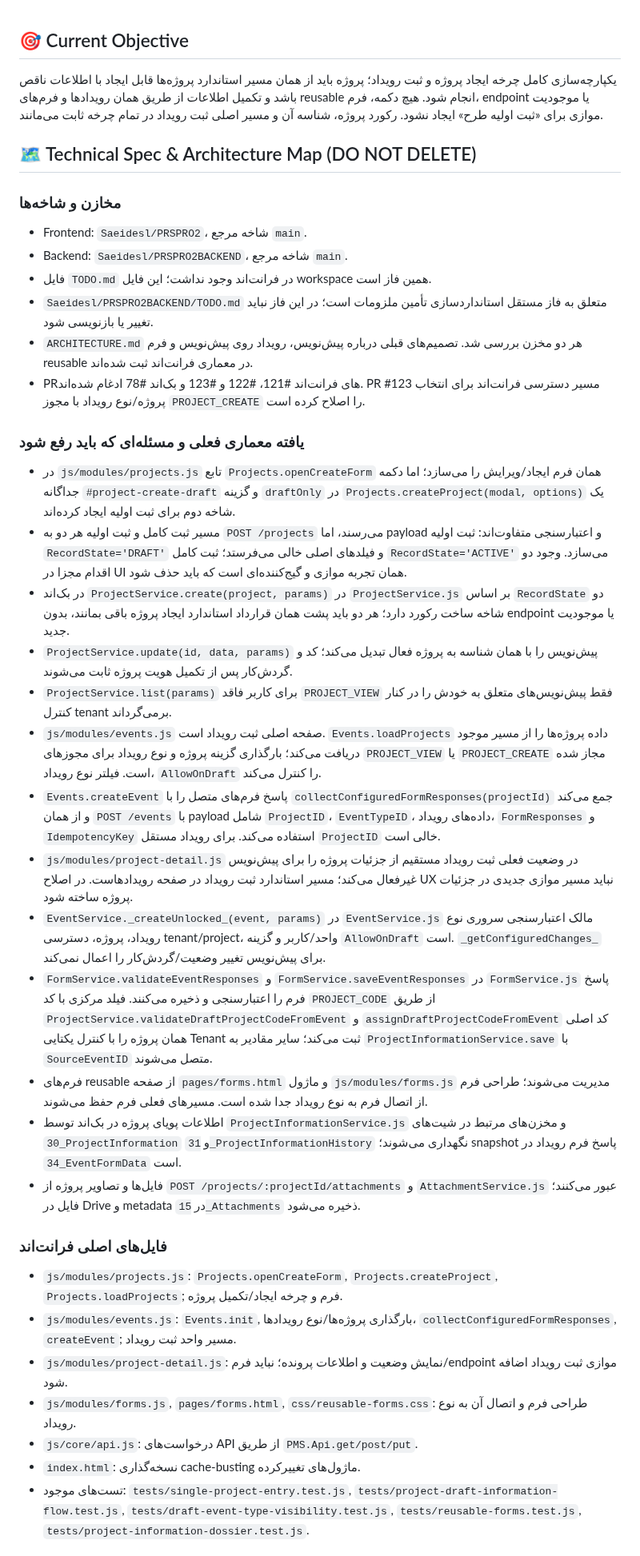
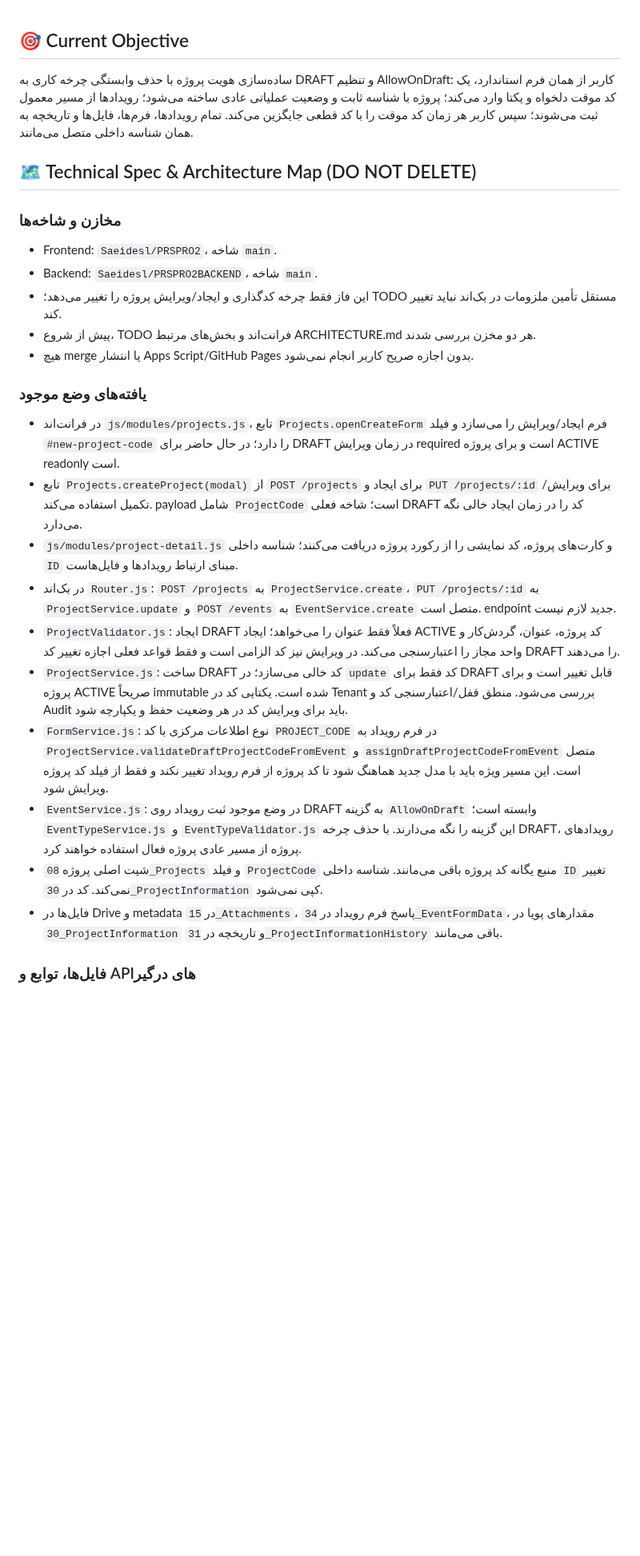
Before and after one commit to Saeidesl/PRSPRO2, a Markdown page: TODO.md, the part around one of its changes. Shown at 80% size. Drawn GitHub-style; blank space fills up the shorter version.

```diff
--- a/TODO.md
+++ b/TODO.md
@@ -1,38 +1,27 @@
 ## 🎯 Current Objective
 
-یکپارچه‌سازی کامل چرخه ایجاد پروژه و ثبت رویداد؛ پروژه باید از همان مسیر استاندارد پروژه‌ها قابل ایجاد با اطلاعات ناقص باشد و تکمیل اطلاعات از طریق همان رویدادها و فرم‌های reusable انجام شود. هیچ دکمه، فرم، endpoint یا موجودیت موازی برای «ثبت اولیه طرح» ایجاد نشود. رکورد پروژه، شناسه آن و مسیر اصلی ثبت رویداد در تمام چرخه ثابت می‌مانند.
+ساده‌سازی هویت پروژه با حذف وابستگی چرخه کاری به DRAFT و تنظیم AllowOnDraft: کاربر از همان فرم استاندارد، یک کد موقت دلخواه و یکتا وارد می‌کند؛ پروژه با شناسه ثابت و وضعیت عملیاتی عادی ساخته می‌شود؛ رویدادها از مسیر معمول ثبت می‌شوند؛ سپس کاربر هر زمان کد موقت را با کد قطعی جایگزین می‌کند. تمام رویدادها، فرم‌ها، فایل‌ها و تاریخچه به همان شناسه داخلی متصل می‌مانند.
 
 ## 🗺️ Technical Spec & Architecture Map (DO NOT DELETE)
 
 ### مخازن و شاخه‌ها
-- Frontend: `Saeidesl/PRSPRO2`، شاخه مرجع `main`.
-- Backend: `Saeidesl/PRSPRO2BACKEND`، شاخه مرجع `main`.
-- فایل `TODO.md` در فرانت‌اند وجود نداشت؛ این فایل workspace همین فاز است.
-- `Saeidesl/PRSPRO2BACKEND/TODO.md` متعلق به فاز مستقل استانداردسازی تأمین ملزومات است؛ در این فاز نباید تغییر یا بازنویسی شود.
-- `ARCHITECTURE.md` هر دو مخزن بررسی شد. تصمیم‌های قبلی درباره پیش‌نویس، رویداد روی پیش‌نویس و فرم reusable در معماری فرانت‌اند ثبت شده‌اند.
-- PRهای فرانت‌اند #121، #122 و #123 و بک‌اند #78 ادغام شده‌اند. PR #123 مسیر دسترسی فرانت‌اند برای انتخاب پروژه/نوع رویداد با مجوز `PROJECT_CREATE` را اصلاح کرده است.
+- Frontend: `Saeidesl/PRSPRO2`، شاخه `main`.
+- Backend: `Saeidesl/PRSPRO2BACKEND`، شاخه `main`.
+- این فاز فقط چرخه کدگذاری و ایجاد/ویرایش پروژه را تغییر می‌دهد؛ TODO مستقل تأمین ملزومات در بک‌اند نباید تغییر کند.
+- پیش از شروع، TODO فرانت‌اند و بخش‌های مرتبط ARCHITECTURE.md هر دو مخزن بررسی شدند.
+- هیچ merge یا انتشار Apps Script/GitHub Pages بدون اجازه صریح کاربر انجام نمی‌شود.
 
-### یافته معماری فعلی و مسئله‌ای که باید رفع شود
-- در `js/modules/projects.js` تابع `Projects.openCreateForm` همان فرم ایجاد/ویرایش را می‌سازد؛ اما دکمه جداگانه `#project-create-draft` و گزینه `draftOnly` در `Projects.createProject(modal, options)` یک شاخه دوم برای ثبت اولیه ایجاد کرده‌اند.
-- مسیر ثبت کامل و ثبت اولیه هر دو به `POST /projects` می‌رسند، اما payload و اعتبارسنجی متفاوت‌اند: ثبت اولیه `RecordState='DRAFT'` و فیلدهای اصلی خالی می‌فرستد؛ ثبت کامل `RecordState='ACTIVE'` می‌سازد. وجود دو اقدام مجزا در UI همان تجربه موازی و گیج‌کننده‌ای است که باید حذف شود.
-- در بک‌اند `ProjectService.create(project, params)` در `ProjectService.js` بر اساس `RecordState` دو شاخه ساخت رکورد دارد؛ هر دو باید پشت همان قرارداد استاندارد ایجاد پروژه باقی بمانند، بدون endpoint یا موجودیت جدید.
-- `ProjectService.update(id, data, params)` پیش‌نویس را با همان شناسه به پروژه فعال تبدیل می‌کند؛ کد و گردش‌کار پس از تکمیل هویت پروژه ثابت می‌شوند.
-- `ProjectService.list(params)` برای کاربر فاقد `PROJECT_VIEW` فقط پیش‌نویس‌های متعلق به خودش را در کنار کنترل tenant برمی‌گرداند.
-- `js/modules/events.js` صفحه اصلی ثبت رویداد است. `Events.loadProjects` داده پروژه‌ها را از مسیر موجود دریافت می‌کند؛ بارگذاری گزینه پروژه و نوع رویداد برای مجوزهای `PROJECT_VIEW` یا `PROJECT_CREATE` مجاز شده است. فیلتر نوع رویداد، `AllowOnDraft` را کنترل می‌کند.
-- `Events.createEvent` پاسخ فرم‌های متصل را با `collectConfiguredFormResponses(projectId)` جمع می‌کند و از همان `POST /events` با payload شامل `ProjectID`، `EventTypeID`، داده‌های رویداد، `FormResponses` و `IdempotencyKey` استفاده می‌کند. برای رویداد مستقل `ProjectID` خالی است.
-- `js/modules/project-detail.js` در وضعیت فعلی ثبت رویداد مستقیم از جزئیات پروژه را برای پیش‌نویس غیرفعال می‌کند؛ مسیر استاندارد ثبت رویداد در صفحه رویدادهاست. در اصلاح UX نباید مسیر موازی جدیدی در جزئیات پروژه ساخته شود.
-- `EventService._createUnlocked_(event, params)` در `EventService.js` مالک اعتبارسنجی سروری نوع رویداد، پروژه، دسترسی tenant/project، واحد/کاربر و گزینه `AllowOnDraft` است. `_getConfiguredChanges_` برای پیش‌نویس تغییر وضعیت/گردش‌کار را اعمال نمی‌کند.
-- `FormService.validateEventResponses` و `FormService.saveEventResponses` در `FormService.js` پاسخ فرم را اعتبارسنجی و ذخیره می‌کنند. فیلد مرکزی با کد `PROJECT_CODE` از طریق `ProjectService.validateDraftProjectCodeFromEvent` و `assignDraftProjectCodeFromEvent` کد اصلی همان پروژه را با کنترل یکتایی Tenant ثبت می‌کند؛ سایر مقادیر به `ProjectInformationService.save` با `SourceEventID` متصل می‌شوند.
-- فرم‌های reusable از صفحه `pages/forms.html` و ماژول `js/modules/forms.js` مدیریت می‌شوند؛ طراحی فرم از اتصال فرم به نوع رویداد جدا شده است. مسیرهای فعلی فرم حفظ می‌شوند.
-- اطلاعات پویای پروژه در بک‌اند توسط `ProjectInformationService.js` و مخزن‌های مرتبط در شیت‌های `30_ProjectInformation` و `31_ProjectInformationHistory` نگهداری می‌شوند؛ snapshot پاسخ فرم رویداد در `34_EventFormData` است.
-- فایل‌ها و تصاویر پروژه از `POST /projects/:projectId/attachments` و `AttachmentService.js` عبور می‌کنند؛ فایل در Drive و metadata در `15_Attachments` ذخیره می‌شود.
+### یافته‌های وضع موجود
+- در فرانت‌اند `js/modules/projects.js`، تابع `Projects.openCreateForm` فرم ایجاد/ویرایش را می‌سازد و فیلد `#new-project-code` را دارد؛ در حال حاضر برای DRAFT در زمان ویرایش required است و برای پروژه ACTIVE readonly است.
+- تابع `Projects.createProject(modal)` از `POST /projects` برای ایجاد و `PUT /projects/:id` برای ویرایش/تکمیل استفاده می‌کند. payload شامل `ProjectCode` است؛ شاخه فعلی DRAFT کد را در زمان ایجاد خالی نگه می‌دارد.
+- `js/modules/project-detail.js` و کارت‌های پروژه، کد نمایشی را از رکورد پروژه دریافت می‌کنند؛ شناسه داخلی `ID` مبنای ارتباط رویدادها و فایل‌هاست.
+- در بک‌اند `Router.js`: `POST /projects` به `ProjectService.create`، `PUT /projects/:id` به `ProjectService.update` و `POST /events` به `EventService.create` متصل است. endpoint جدید لازم نیست.
+- `ProjectValidator.js`: ایجاد DRAFT فعلاً فقط عنوان را می‌خواهد؛ ایجاد ACTIVE کد پروژه، عنوان، گردش‌کار و واحد مجاز را اعتبارسنجی می‌کند. در ویرایش نیز کد الزامی است و فقط قواعد فعلی اجازه تغییر کد DRAFT را می‌دهند.
+- `ProjectService.js`: ساخت DRAFT کد خالی می‌سازد؛ در `update` کد فقط برای DRAFT قابل تغییر است و برای پروژه ACTIVE صریحاً immutable شده است. یکتایی کد در Tenant بررسی می‌شود. منطق قفل/اعتبارسنجی کد و Audit باید برای ویرایش کد در هر وضعیت حفظ و یکپارچه شود.
+- `FormService.js`: نوع اطلاعات مرکزی با کد `PROJECT_CODE` در فرم رویداد به `ProjectService.validateDraftProjectCodeFromEvent` و `assignDraftProjectCodeFromEvent` متصل است. این مسیر ویژه باید با مدل جدید هماهنگ شود تا کد پروژه از فرم رویداد تغییر نکند و فقط از فیلد کد پروژه ویرایش شود.
+- `EventService.js`: در وضع موجود ثبت رویداد روی DRAFT به گزینه `AllowOnDraft` وابسته است؛ `EventTypeService.js` و `EventTypeValidator.js` این گزینه را نگه می‌دارند. با حذف چرخه DRAFT، رویدادهای پروژه از مسیر عادی پروژه فعال استفاده خواهند کرد.
+- شیت اصلی پروژه `08_Projects` و فیلد `ProjectCode` منبع یگانه کد پروژه باقی می‌مانند. شناسه داخلی `ID` تغییر نمی‌کند. کد در `30_ProjectInformation` کپی نمی‌شود.
+- فایل‌ها در Drive و metadata در `15_Attachments`، پاسخ فرم رویداد در `34_EventFormData`، مقدارهای پویا در `30_ProjectInformation` و تاریخچه در `31_ProjectInformationHistory` باقی می‌مانند.
 
-### فایل‌های اصلی فرانت‌اند
-- `js/modules/projects.js`: `Projects.openCreateForm`, `Projects.createProject`, `Projects.loadProjects`; فرم و چرخه ایجاد/تکمیل پروژه.
-- `js/modules/events.js`: `Events.init`, بارگذاری پروژه‌ها/نوع رویدادها، `collectConfiguredFormResponses`, `createEvent`; مسیر واحد ثبت رویداد.
-- `js/modules/project-detail.js`: نمایش وضعیت و اطلاعات پرونده؛ نباید فرم/endpoint موازی ثبت رویداد اضافه شود.
-- `js/modules/forms.js`, `pages/forms.html`, `css/reusable-forms.css`: طراحی فرم و اتصال آن به نوع رویداد.
-- `js/core/api.js`: درخواست‌های API از طریق `PMS.Api.get/post/put`.
-- `index.html`: نسخه‌گذاری cache-busting ماژول‌های تغییرکرده.
-- تست‌های موجود: `tests/single-project-entry.test.js`, `tests/project-draft-information-flow.test.js`, `tests/draft-event-type-visibility.test.js`, `tests/reusable-forms.test.js`, `tests/project-information-dossier.test.js`.
+### فایل‌ها، توابع و APIهای درگیر
 
```
Also changed, not shown: other parts of TODO.md (+28 -24 lines).
